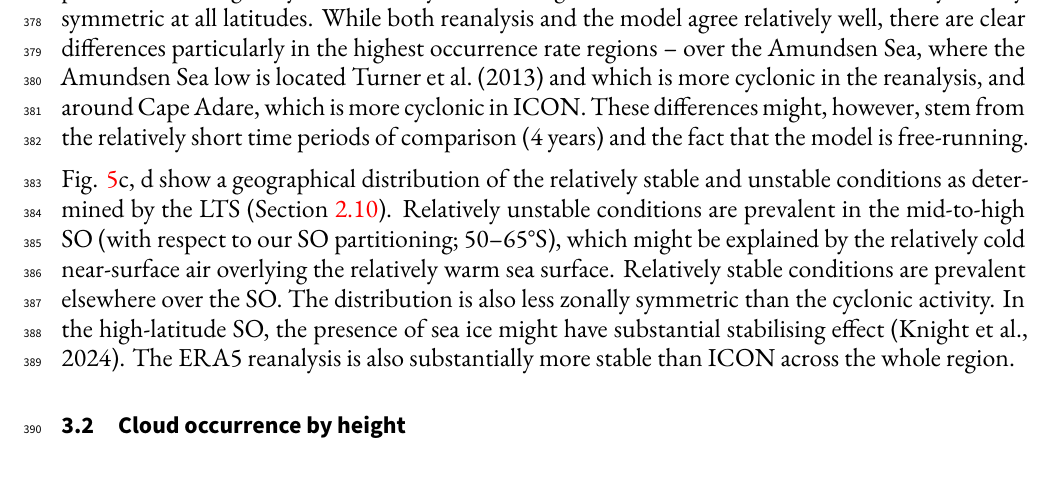
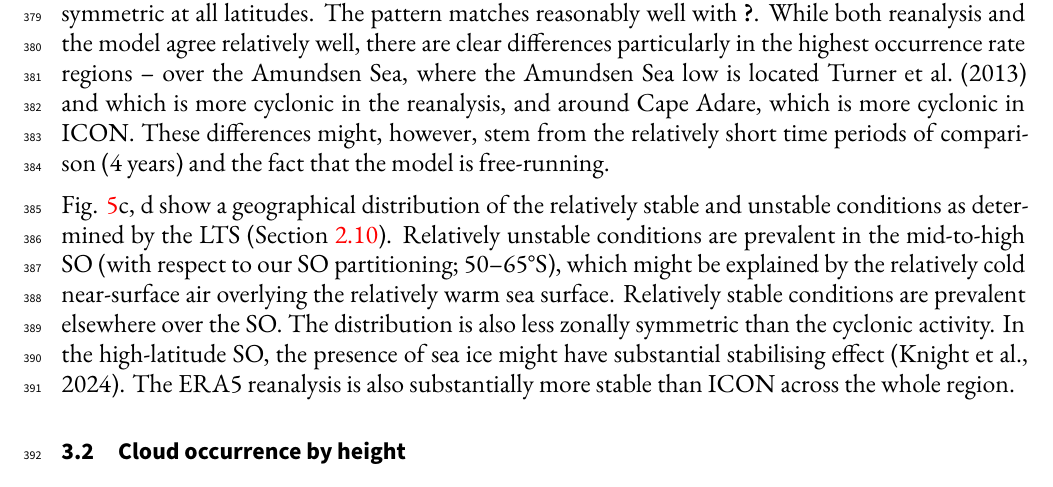
Before and after one commit to peterkuma/icon-so-2024-paper, a LaTeX document (manuscript.tex): part of page 14 of 33, cut so that both start at the same text. Compiled offline with XeLaTeX.

Commit message:
Update on Overleaf.

```diff
--- a/manuscript.tex
+++ b/manuscript.tex
@@ -750,7 +750,7 @@
 of cyclonic days as determined by the cyclone tracking algorithm applied to the
 ERA5 reanalysis and ICON data (Section \ref{sec:cyclone-stability}). As
 expected, the strongest cyclonic activity is in the high-latitude SO zone, and
-it is relatively zonally symmetric at all latitudes.  While both reanalysis and
+it is relatively zonally symmetric at all latitudes.  The pattern matches reasonably well with \cite{hoskins2005}. While both reanalysis and
 the model agree relatively well, there are clear differences particularly in the highest occurrence rate regions -- over the Amundsen Sea, where the Amundsen Sea low is located \cite{turner2013} and which is
 more cyclonic in the reanalysis, and around Cape Adare, which is more cyclonic
 in ICON. These differences might, however, stem from the relatively short time
```
Also changed, not shown: manuscript.tex (2 more changed lines).
